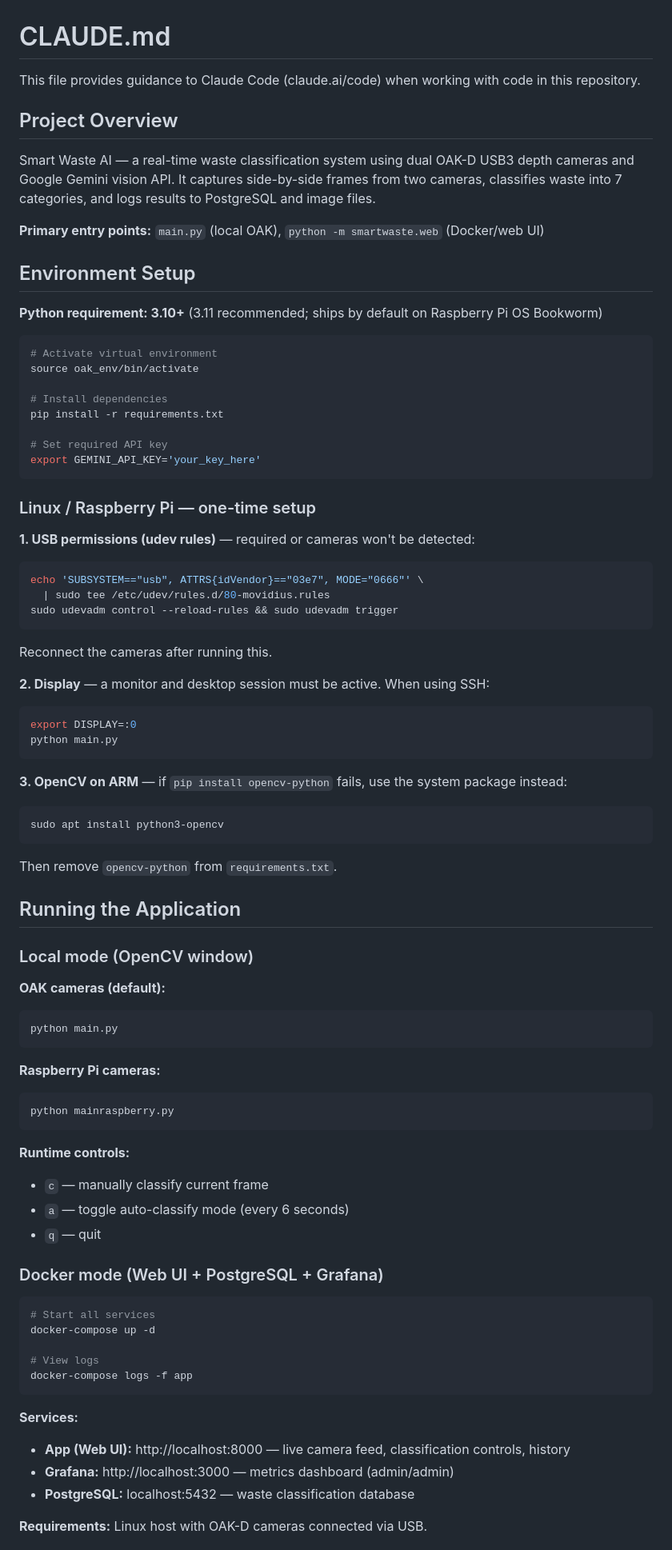
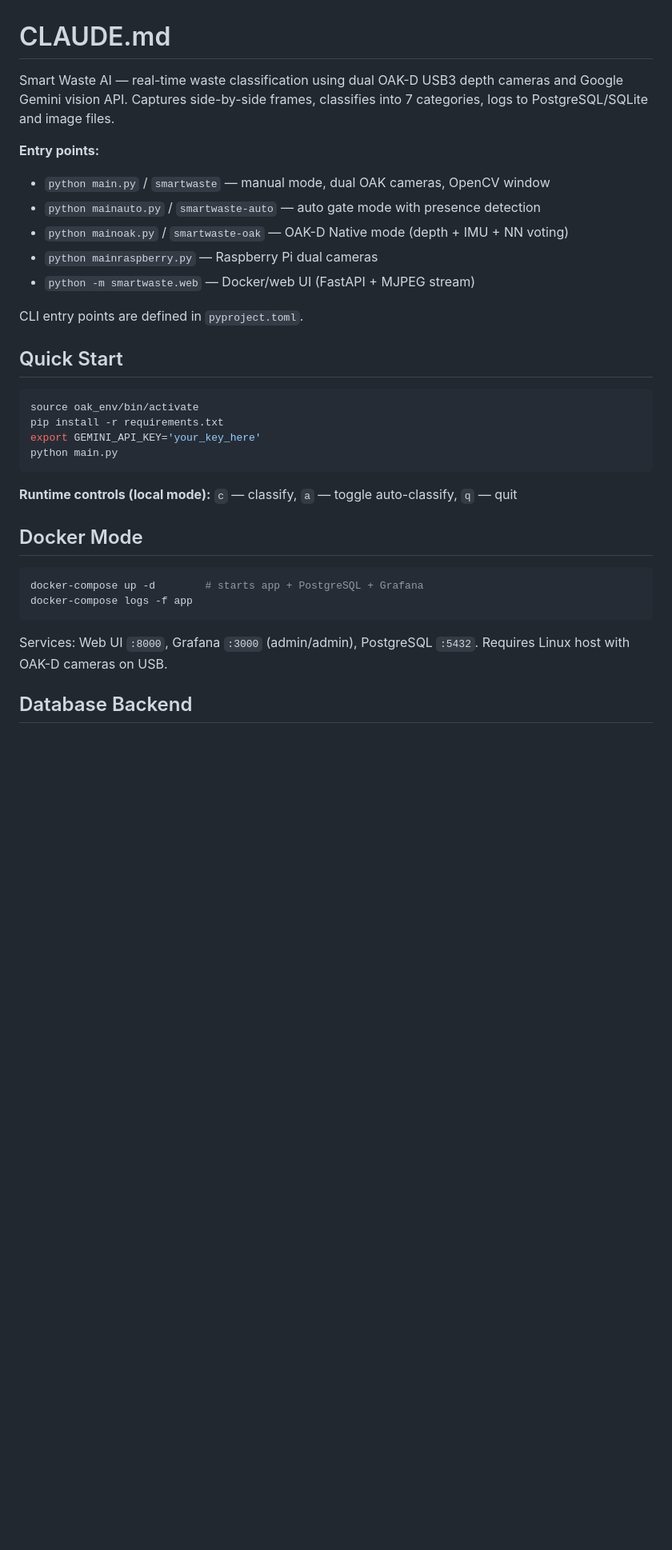
Before and after one commit to ZARISMA/SmartBin, a Markdown page: CLAUDE.md, the part around one of its changes. Shown at 80% size. GitHub-like rendering; blank space fills up the shorter version.

Commit message:
claude.md optimization

````diff
--- a/CLAUDE.md
+++ b/CLAUDE.md
@@ -1,83 +1,36 @@
 # CLAUDE.md
 
-This file provides guidance to Claude Code (claude.ai/code) when working with code in this repository.
+Smart Waste AI — real-time waste classification using dual OAK-D USB3 depth cameras and Google Gemini vision API. Captures side-by-side frames, classifies into 7 categories, logs to PostgreSQL/SQLite and image files.
 
-## Project Overview
+**Entry points:**
+- `python main.py` / `smartwaste` — manual mode, dual OAK cameras, OpenCV window
+- `python mainauto.py` / `smartwaste-auto` — auto gate mode with presence detection
+- `python mainoak.py` / `smartwaste-oak` — OAK-D Native mode (depth + IMU + NN voting)
+- `python mainraspberry.py` — Raspberry Pi dual cameras
+- `python -m smartwaste.web` — Docker/web UI (FastAPI + MJPEG stream)
 
-Smart Waste AI — a real-time waste classification system using dual OAK-D USB3 depth cameras and Google Gemini vision API. It captures side-by-side frames from two cameras, classifies waste into 7 categories, and logs results to PostgreSQL and image files.
+CLI entry points are defined in `pyproject.toml`.
 
-**Primary entry points:** `main.py` (local OAK), `python -m smartwaste.web` (Docker/web UI)
-
-## Environment Setup
-
-**Python requirement: 3.10+** (3.11 recommended; ships by default on Raspberry Pi OS Bookworm)
+## Quick Start
 
 ```bash
-# Activate virtual environment
 source oak_env/bin/activate
-
-# Install dependencies
 pip install -r requirements.txt
-
-# Set required API key
 export GEMINI_API_KEY='your_key_here'
-```
-
-### Linux / Raspberry Pi — one-time setup
-
-**1. USB permissions (udev rules)** — required or cameras won't be detected:
-```bash
-echo 'SUBSYSTEM=="usb", ATTRS{idVendor}=="03e7", MODE="0666"' \
-  | sudo tee /etc/udev/rules.d/80-movidius.rules
-sudo udevadm control --reload-rules && sudo udevadm trigger
-```
-Reconnect the cameras after running this.
-
-**2. Display** — a monitor and desktop session must be active. When using SSH:
-```bash
-export DISPLAY=:0
 python main.py
 ```
 
-**3. OpenCV on ARM** — if `pip install opencv-python` fails, use the system package instead:
-```bash
-sudo apt install python3-opencv
-```
-Then remove `opencv-python` from `requirements.txt`.
+**Runtime controls (local mode):** `c` — classify, `a` — toggle auto-classify, `q` — quit
 
-## Running the Application
-
-### Local mode (OpenCV window)
-
-**OAK cameras (default):**
-```bash
-python main.py
-```
-
-**Raspberry Pi cameras:**
-```bash
-python mainraspberry.py
-```
-
-**Runtime controls:**
-- `c` — manually classify current frame
-- `a` — toggle auto-classify mode (every 6 seconds)
-- `q` — quit
-
-### Docker mode (Web UI + PostgreSQL + Grafana)
+## Docker Mode
 
 ```bash
-# Start all services
-docker-compose up -d
-
-# View logs
+docker-compose up -d        # starts app + PostgreSQL + Grafana
 docker-compose logs -f app
 ```
 
-**Services:**
-- **App (Web UI):** http://localhost:8000 — live camera feed, classification controls, history
-- **Grafana:** http://localhost:3000 — metrics dashboard (admin/admin)
-- **PostgreSQL:** localhost:5432 — waste classification database
+Services: Web UI `:8000`, Grafana `:3000` (admin/admin), PostgreSQL `:5432`.
+Requires Linux host with OAK-D cameras on USB.
 
-**Requirements:** Linux host with OAK-D cameras connected via USB.
+## Database Backend
 
````
Also changed, not shown: other parts of CLAUDE.md (+44 -87 lines).
